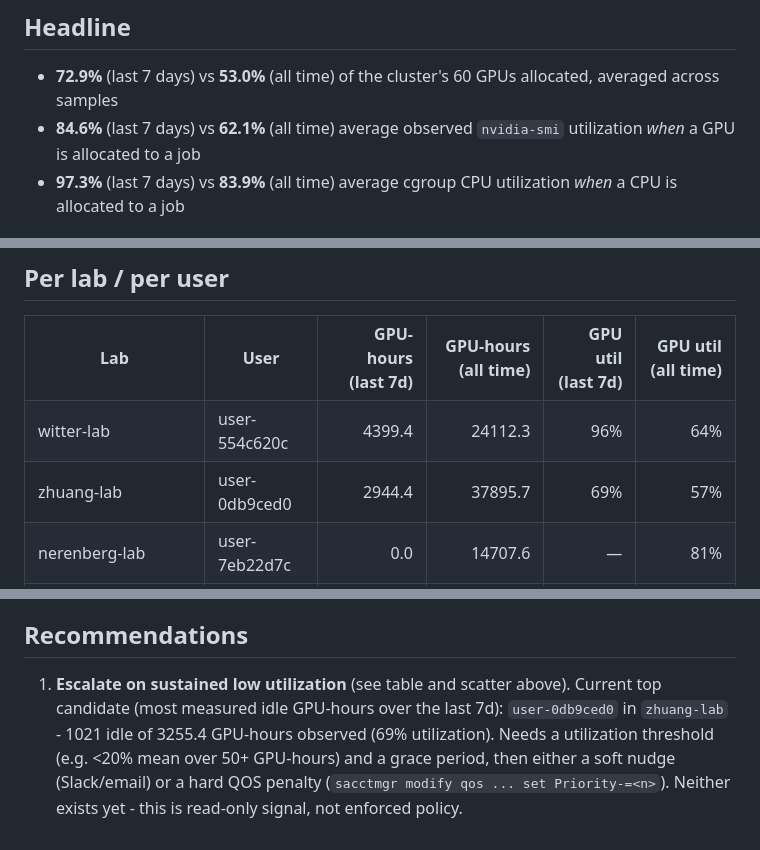
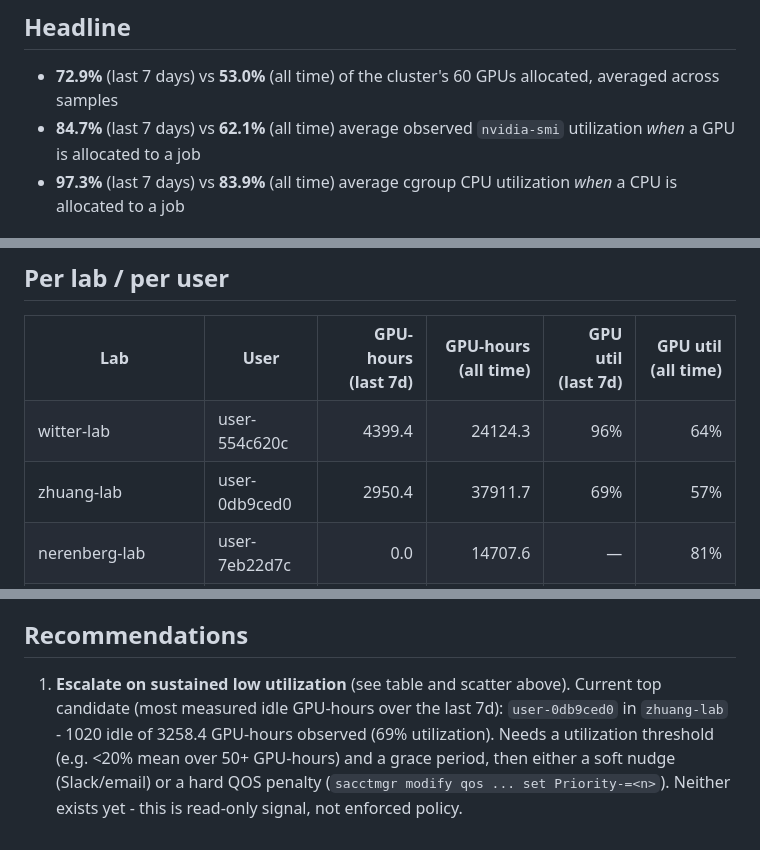
Before and after one commit to rtealwitter/hopper_monitor, a Markdown page: README.md, 3 parts joined by grey strips. Rendered like a GitHub page.

```diff
--- a/README.md
+++ b/README.md
@@ -17,7 +17,7 @@ Samples: 5366 queue snapshots total (336 in the last 7 days), 5130 GPU snapshots
 ## Headline
 
 - **72.9%** (last 7 days) vs **53.0%** (all time) of the cluster's 60 GPUs allocated, averaged across samples
-- **84.6%** (last 7 days) vs **62.1%** (all time) average observed `nvidia-smi` utilization *when* a GPU is allocated to a job
+- **84.7%** (last 7 days) vs **62.1%** (all time) average observed `nvidia-smi` utilization *when* a GPU is allocated to a job
 - **97.3%** (last 7 days) vs **83.9%** (all time) average cgroup CPU utilization *when* a CPU is allocated to a job
 
 ## Most open times
@@ -28,8 +28,8 @@ Based on 114 days of history so far, `hopper.cluster` has historically been most
 
 <table>
 <tr><th>Lab</th><th>User</th><th align='right'>GPU-hours (last 7d)</th><th align='right'>GPU-hours (all time)</th><th align='right'>GPU util (last 7d)</th><th align='right'>GPU util (all time)</th></tr>
-<tr style='background-color:#d8efef'><td>witter-lab</td><td>user-554c620c</td><td align='right'>4399.4</td><td align='right'>24112.3</td><td align='right'>96%</td><td align='right'>64%</td></tr>
-<tr style='background-color:#deebf4'><td>zhuang-lab</td><td>user-0db9ced0</td><td align='right'>2944.4</td><td align='right'>37895.7</td><td align='right'>69%</td><td align='right'>57%</td></tr>
+<tr style='background-color:#d8efef'><td>witter-lab</td><td>user-554c620c</td><td align='right'>4399.4</td><td align='right'>24124.3</td><td align='right'>96%</td><td align='right'>64%</td></tr>
+<tr style='background-color:#deebf4'><td>zhuang-lab</td><td>user-0db9ced0</td><td align='right'>2950.4</td><td align='right'>37911.7</td><td align='right'>69%</td><td align='right'>57%</td></tr>
 <tr style='background-color:#e3e1f1'><td>nerenberg-lab</td><td>user-7eb22d7c</td><td align='right'>0.0</td><td align='right'>14707.6</td><td align='right'>—</td><td align='right'>81%</td></tr>
 <tr style='background-color:#deebf4'><td>zhuang-lab</td><td>user-e67a8f7c</td><td align='right'>0.0</td><td align='right'>6204.6</td><td align='right'>—</td><td align='right'>71%</td></tr>
 <tr style='background-color:#d8efef'><td>witter-lab</td><td>user-d58f5a15</td><td align='right'>0.0</td><td align='right'>964.0</td><td align='right'>—</td><td align='right'>13%</td></tr>
@@ -116,4 +116,4 @@ Dated snapshots of this dashboard, one per fully-elapsed calendar week:
 
 ## Recommendations
 
-1. **Escalate on sustained low utilization** (see table and scatter above). Current top candidate (most measured idle GPU-hours over the last 7d): `user-0db9ced0` in `zhuang-lab` - 1021 idle of 3255.4 GPU-hours observed (69% utilization). Needs a utilization threshold (e.g. <20% mean over 50+ GPU-hours) and a grace period, then either a soft nudge (Slack/email) or a hard QOS penalty (`sacctmgr modify qos ... set Priority-=<n>`). Neither exists yet - this is read-only signal, not enforced policy.
+1. **Escalate on sustained low utilization** (see table and scatter above). Current top candidate (most measured idle GPU-hours over the last 7d): `user-0db9ced0` in `zhuang-lab` - 1020 idle of 3258.4 GPU-hours observed (69% utilization). Needs a utilization threshold (e.g. <20% mean over 50+ GPU-hours) and a grace period, then either a soft nudge (Slack/email) or a hard QOS penalty (`sacctmgr modify qos ... set Priority-=<n>`). Neither exists yet - this is read-only signal, not enforced policy.
```
Also changed, not shown: other parts of README.md (+4 -4 lines), assets/cpu_alloc.png, assets/cpu_gpu_usage.png, assets/gpu_alloc_util.png, assets/queue_wait.png, 3 other files.
